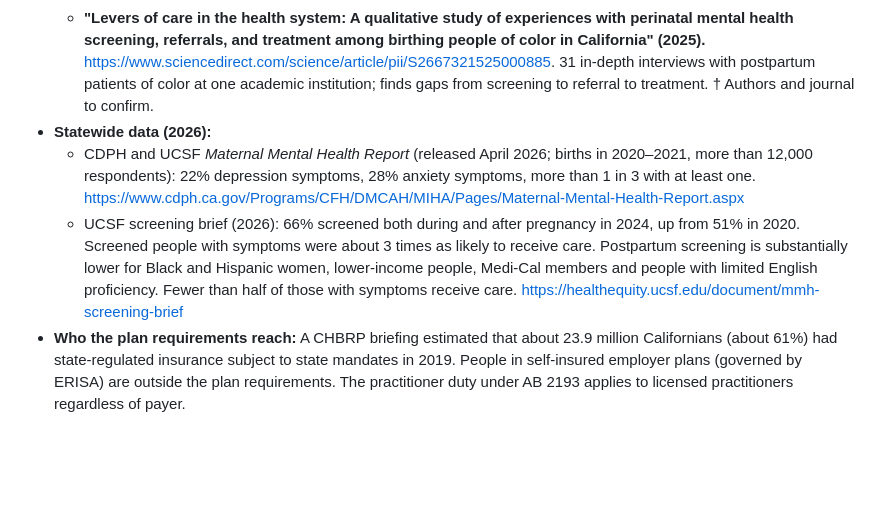
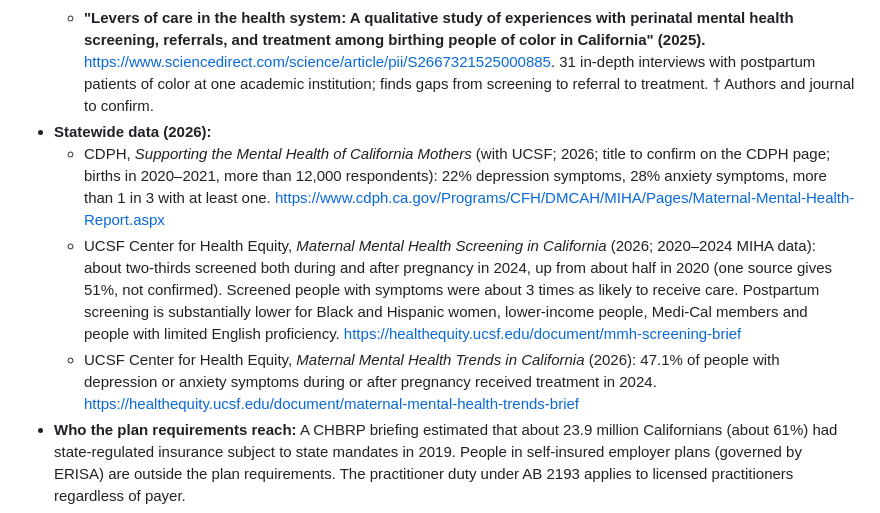
Before and after one commit to adebowa96/Research, a Markdown page: HLTH507-Policy-Analysis/research-pack.md, the part around the change. GitHub-like rendering; blank space fills up the shorter version.

Commit message:
Correct California statewide figures and source titles in research pack
Co-Authored-By: Claude Opus 5.5 <noreply@anthropic.com>
Claude-Session: https://claude.ai/code/session_0197u24QAQyrYcNmJbjndwrm

```diff
--- a/HLTH507-Policy-Analysis/research-pack.md
+++ b/HLTH507-Policy-Analysis/research-pack.md
@@ -126,8 +126,9 @@ The Evaluation and Policy Design rubrics haven't been seen. Don't assume they us
     - **"Who is screened for perinatal mental health? Findings from an academic health system in California" (2026).** *Archives of Women's Mental Health*, https://link.springer.com/article/10.1007/s00737-026-01719-w. More than 6,000 deliveries, 2021–2023: 67% screened in pregnancy, 56% postpartum. † Authors to confirm.
     - **"Levers of care in the health system: A qualitative study of experiences with perinatal mental health screening, referrals, and treatment among birthing people of color in California" (2025).** https://www.sciencedirect.com/science/article/pii/S2667321525000885. 31 in-depth interviews with postpartum patients of color at one academic institution; finds gaps from screening to referral to treatment. † Authors and journal to confirm.
 - **Statewide data (2026):**
-    - CDPH and UCSF *Maternal Mental Health Report* (released April 2026; births in 2020–2021, more than 12,000 respondents): 22% depression symptoms, 28% anxiety symptoms, more than 1 in 3 with at least one. https://www.cdph.ca.gov/Programs/CFH/DMCAH/MIHA/Pages/Maternal-Mental-Health-Report.aspx
-    - UCSF screening brief (2026): 66% screened both during and after pregnancy in 2024, up from 51% in 2020. Screened people with symptoms were about 3 times as likely to receive care. Postpartum screening is substantially lower for Black and Hispanic women, lower-income people, Medi-Cal members and people with limited English proficiency. Fewer than half of those with symptoms receive care. https://healthequity.ucsf.edu/document/mmh-screening-brief
+    - CDPH, *Supporting the Mental Health of California Mothers* (with UCSF; 2026; title to confirm on the CDPH page; births in 2020–2021, more than 12,000 respondents): 22% depression symptoms, 28% anxiety symptoms, more than 1 in 3 with at least one. https://www.cdph.ca.gov/Programs/CFH/DMCAH/MIHA/Pages/Maternal-Mental-Health-Report.aspx
+    - UCSF Center for Health Equity, *Maternal Mental Health Screening in California* (2026; 2020–2024 MIHA data): about two-thirds screened both during and after pregnancy in 2024, up from about half in 2020 (one source gives 51%, not confirmed). Screened people with symptoms were about 3 times as likely to receive care. Postpartum screening is substantially lower for Black and Hispanic women, lower-income people, Medi-Cal members and people with limited English proficiency. https://healthequity.ucsf.edu/document/mmh-screening-brief
+    - UCSF Center for Health Equity, *Maternal Mental Health Trends in California* (2026): 47.1% of people with depression or anxiety symptoms during or after pregnancy received treatment in 2024. https://healthequity.ucsf.edu/document/maternal-mental-health-trends-brief
 - **Who the plan requirements reach:** A CHBRP briefing estimated that about 23.9 million Californians (about 61%) had state-regulated insurance subject to state mandates in 2019. People in self-insured employer plans (governed by ERISA) are outside the plan requirements. The practitioner duty under AB 2193 applies to licensed practitioners regardless of payer.
 - **Next step in the policy line:** SB 626 (Sen. Smallwood-Cuevas, 2025) would require screening, diagnosis and treatment, plus a plan perinatal mental health program. The Medical Board of California's analysis lists its sponsors as the California Coalition for Perinatal Mental Health & Justice, the Policy Center for Maternal Mental Health, Sage Therapeutics, PSI-California and Black Women for Wellness Action Project, with no opposition received. One news report says it was signed Sept 30, 2026; trackers still show it pending. † Confirm on leginfo before citing its status.
 - **Evidence debate:** NPR (2018) on the pros and cons of mandatory screening; KFF Health News on doctors with "nowhere to send" mothers who screen positive.
```
